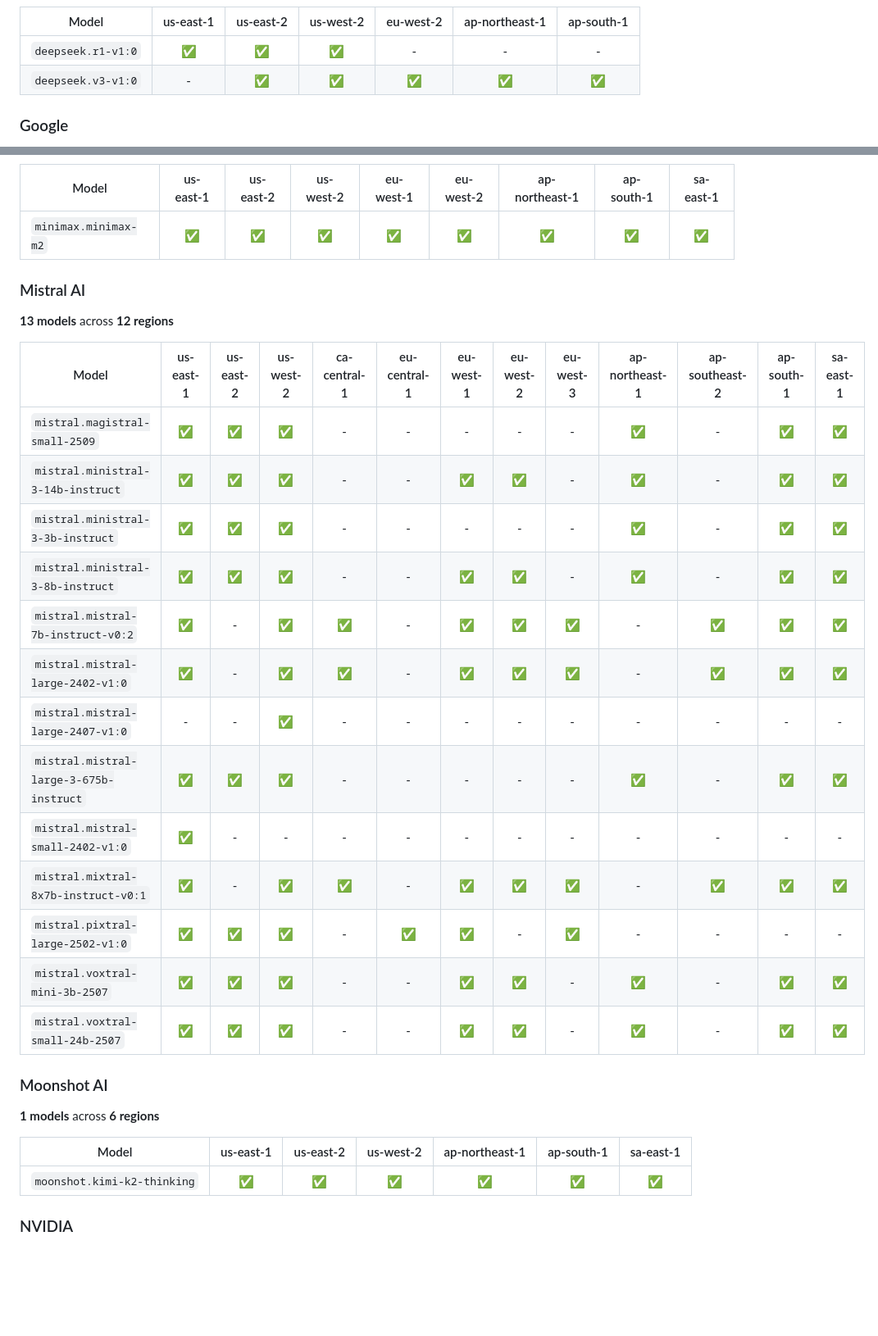
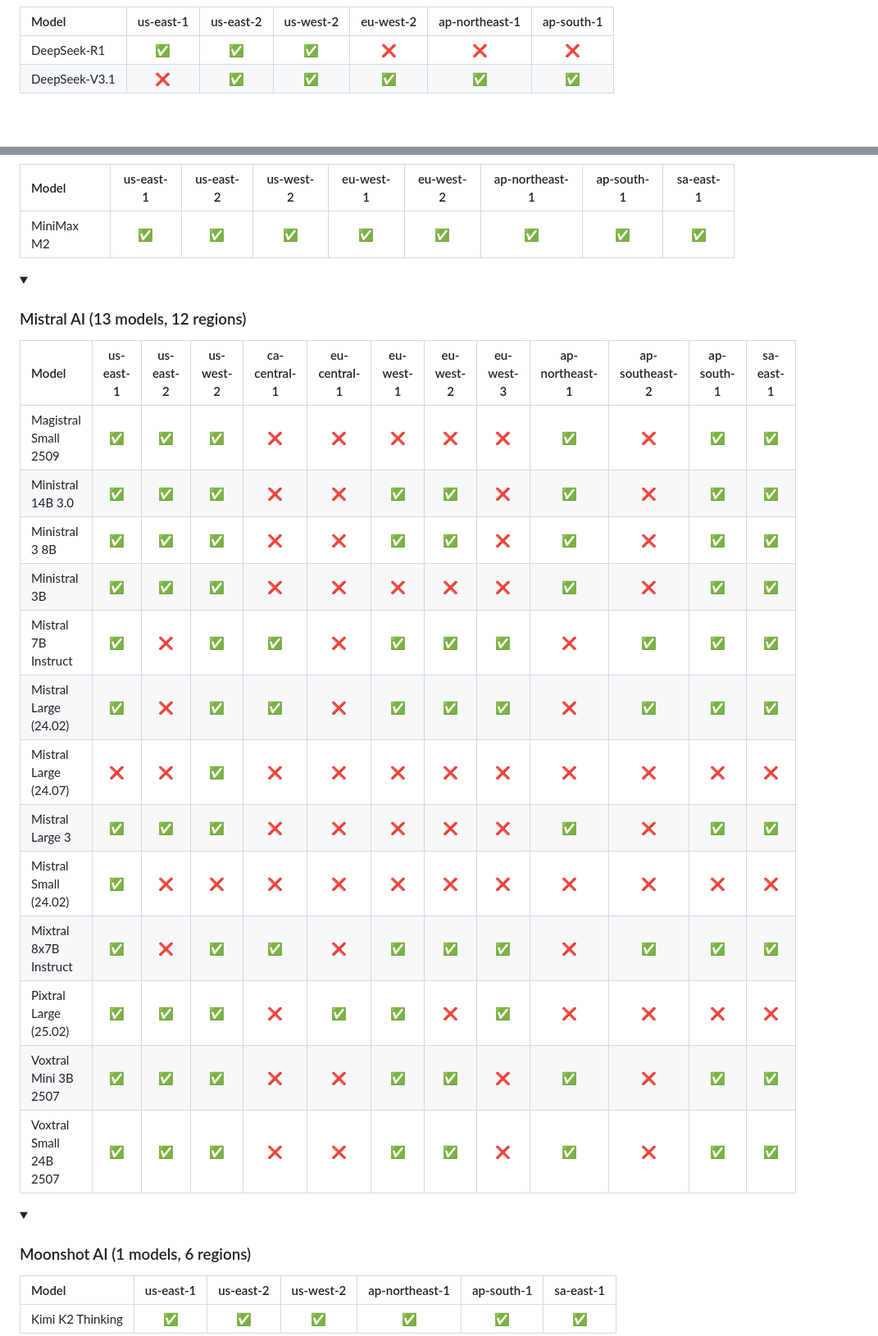
Before and after one commit to kimnamu/aws-bedrock-model-support, a Markdown page: README.md, 2 parts joined by grey strips. Shown at 82% size. GitHub-like rendering; folded sections open; blank space fills up the shorter version.

```diff
--- a/README.md
+++ b/README.md
@@ -159,8 +144,8 @@ AWS Bedrock 모델의 리전별 가용성을 추적합니다.
 
 | Model | us-east-1 | us-east-2 | us-west-2 | eu-west-2 | ap-northeast-1 | ap-south-1 |
-|-------|:---:|:---:|:---:|:---:|:---:|:---:|
-| `deepseek.r1-v1:0` | ✅ | ✅ | ✅ | - | - | - |
-| `deepseek.v3-v1:0` | - | ✅ | ✅ | ✅ | ✅ | ✅ |
+|:------|:---:|:---:|:---:|:---:|:---:|:---:|
+| DeepSeek-R1 | ✅ | ✅ | ✅ | ❌ | ❌ | ❌ |
+| DeepSeek-V3.1 | ❌ | ✅ | ✅ | ✅ | ✅ | ✅ |
 
-### <a id="google"></a>Google
+</details>
 
@@ -212,35 +201,37 @@ AWS Bedrock 모델의 리전별 가용성을 추적합니다.
 
 | Model | us-east-1 | us-east-2 | us-west-2 | eu-west-1 | eu-west-2 | ap-northeast-1 | ap-south-1 | sa-east-1 |
-|-------|:---:|:---:|:---:|:---:|:---:|:---:|:---:|:---:|
-| `minimax.minimax-m2` | ✅ | ✅ | ✅ | ✅ | ✅ | ✅ | ✅ | ✅ |
+|:------|:---:|:---:|:---:|:---:|:---:|:---:|:---:|:---:|
+| MiniMax M2 | ✅ | ✅ | ✅ | ✅ | ✅ | ✅ | ✅ | ✅ |
 
-### <a id="mistral-ai"></a>Mistral AI
+</details>
 
-**13 models** across **12 regions**
+<details>
+<summary><h3 id="mistral-ai">Mistral AI (13 models, 12 regions)</h3></summary>
 
 | Model | us-east-1 | us-east-2 | us-west-2 | ca-central-1 | eu-central-1 | eu-west-1 | eu-west-2 | eu-west-3 | ap-northeast-1 | ap-southeast-2 | ap-south-1 | sa-east-1 |
-|-------|:---:|:---:|:---:|:---:|:---:|:---:|:---:|:---:|:---:|:---:|:---:|:---:|
-| `mistral.magistral-small-2509` | ✅ | ✅ | ✅ | - | - | - | - | - | ✅ | - | ✅ | ✅ |
-| `mistral.ministral-3-14b-instruct` | ✅ | ✅ | ✅ | - | - | ✅ | ✅ | - | ✅ | - | ✅ | ✅ |
-| `mistral.ministral-3-3b-instruct` | ✅ | ✅ | ✅ | - | - | - | - | - | ✅ | - | ✅ | ✅ |
-| `mistral.ministral-3-8b-instruct` | ✅ | ✅ | ✅ | - | - | ✅ | ✅ | - | ✅ | - | ✅ | ✅ |
-| `mistral.mistral-7b-instruct-v0:2` | ✅ | - | ✅ | ✅ | - | ✅ | ✅ | ✅ | - | ✅ | ✅ | ✅ |
-| `mistral.mistral-large-2402-v1:0` | ✅ | - | ✅ | ✅ | - | ✅ | ✅ | ✅ | - | ✅ | ✅ | ✅ |
-| `mistral.mistral-large-2407-v1:0` | - | - | ✅ | - | - | - | - | - | - | - | - | - |
-| `mistral.mistral-large-3-675b-instruct` | ✅ | ✅ | ✅ | - | - | - | - | - | ✅ | - | ✅ | ✅ |
-| `mistral.mistral-small-2402-v1:0` | ✅ | - | - | - | - | - | - | - | - | - | - | - |
-| `mistral.mixtral-8x7b-instruct-v0:1` | ✅ | - | ✅ | ✅ | - | ✅ | ✅ | ✅ | - | ✅ | ✅ | ✅ |
-| `mistral.pixtral-large-2502-v1:0` | ✅ | ✅ | ✅ | - | ✅ | ✅ | - | ✅ | - | - | - | - |
-| `mistral.voxtral-mini-3b-2507` | ✅ | ✅ | ✅ | - | - | ✅ | ✅ | - | ✅ | - | ✅ | ✅ |
-| `mistral.voxtral-small-24b-2507` | ✅ | ✅ | ✅ | - | - | ✅ | ✅ | - | ✅ | - | ✅ | ✅ |
+|:------|:---:|:---:|:---:|:---:|:---:|:---:|:---:|:---:|:---:|:---:|:---:|:---:|
+| Magistral Small 2509 | ✅ | ✅ | ✅ | ❌ | ❌ | ❌ | ❌ | ❌ | ✅ | ❌ | ✅ | ✅ |
+| Ministral 14B 3.0 | ✅ | ✅ | ✅ | ❌ | ❌ | ✅ | ✅ | ❌ | ✅ | ❌ | ✅ | ✅ |
+| Ministral 3 8B | ✅ | ✅ | ✅ | ❌ | ❌ | ✅ | ✅ | ❌ | ✅ | ❌ | ✅ | ✅ |
+| Ministral 3B | ✅ | ✅ | ✅ | ❌ | ❌ | ❌ | ❌ | ❌ | ✅ | ❌ | ✅ | ✅ |
+| Mistral 7B Instruct | ✅ | ❌ | ✅ | ✅ | ❌ | ✅ | ✅ | ✅ | ❌ | ✅ | ✅ | ✅ |
+| Mistral Large (24.02) | ✅ | ❌ | ✅ | ✅ | ❌ | ✅ | ✅ | ✅ | ❌ | ✅ | ✅ | ✅ |
+| Mistral Large (24.07) | ❌ | ❌ | ✅ | ❌ | ❌ | ❌ | ❌ | ❌ | ❌ | ❌ | ❌ | ❌ |
+| Mistral Large 3 | ✅ | ✅ | ✅ | ❌ | ❌ | ❌ | ❌ | ❌ | ✅ | ❌ | ✅ | ✅ |
+| Mistral Small (24.02) | ✅ | ❌ | ❌ | ❌ | ❌ | ❌ | ❌ | ❌ | ❌ | ❌ | ❌ | ❌ |
+| Mixtral 8x7B Instruct | ✅ | ❌ | ✅ | ✅ | ❌ | ✅ | ✅ | ✅ | ❌ | ✅ | ✅ | ✅ |
+| Pixtral Large (25.02) | ✅ | ✅ | ✅ | ❌ | ✅ | ✅ | ❌ | ✅ | ❌ | ❌ | ❌ | ❌ |
+| Voxtral Mini 3B 2507 | ✅ | ✅ | ✅ | ❌ | ❌ | ✅ | ✅ | ❌ | ✅ | ❌ | ✅ | ✅ |
+| Voxtral Small 24B 2507 | ✅ | ✅ | ✅ | ❌ | ❌ | ✅ | ✅ | ❌ | ✅ | ❌ | ✅ | ✅ |
 
-### <a id="moonshot-ai"></a>Moonshot AI
+</details>
 
-**1 models** across **6 regions**
+<details>
+<summary><h3 id="moonshot-ai">Moonshot AI (1 models, 6 regions)</h3></summary>
 
 | Model | us-east-1 | us-east-2 | us-west-2 | ap-northeast-1 | ap-south-1 | sa-east-1 |
-|-------|:---:|:---:|:---:|:---:|:---:|:---:|
-| `moonshot.kimi-k2-thinking` | ✅ | ✅ | ✅ | ✅ | ✅ | ✅ |
+|:------|:---:|:---:|:---:|:---:|:---:|:---:|
+| Kimi K2 Thinking | ✅ | ✅ | ✅ | ✅ | ✅ | ✅ |
 
-### <a id="nvidia"></a>NVIDIA
+</details>
 
```
Also changed, not shown: other parts of README.md (+239 -213 lines).
